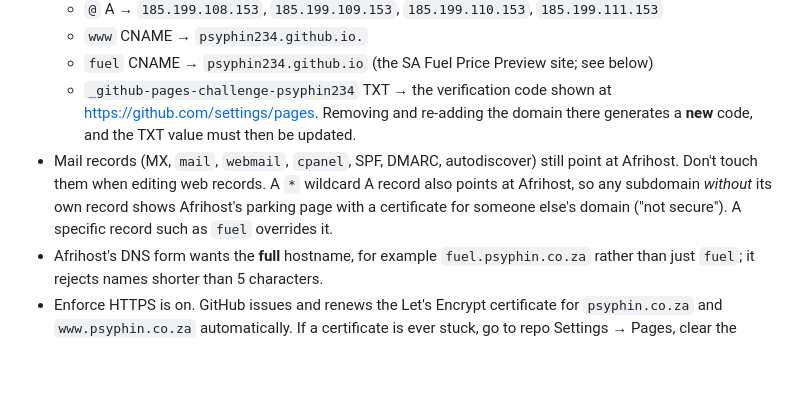
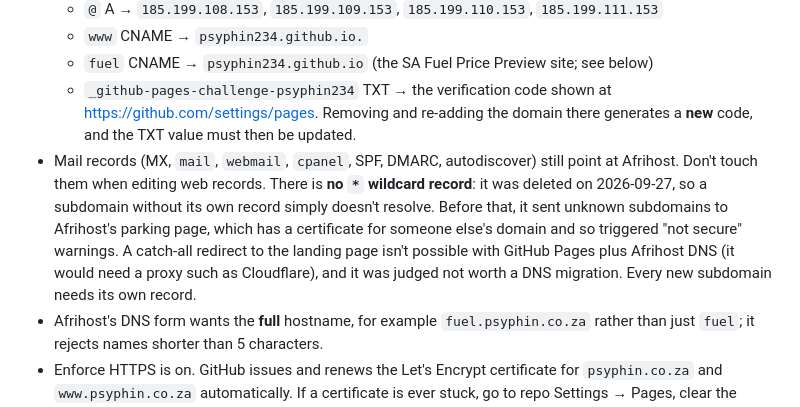
Before and after one commit to psyphin234/psyphin234.github.io, a Markdown page: CLAUDE.md, the part around the change. GitHub-like rendering; blank space fills up the shorter version.

Commit message:
Document removal of the wildcard DNS record
Co-Authored-By: Claude Opus 5.5 <noreply@anthropic.com>

```diff
--- a/CLAUDE.md
+++ b/CLAUDE.md
@@ -69,7 +69,7 @@ Push to `main`. GitHub Pages redeploys automatically (usually within a minute or
   - `www` CNAME → `psyphin234.github.io.`
   - `fuel` CNAME → `psyphin234.github.io` (the SA Fuel Price Preview site; see below)
   - `_github-pages-challenge-psyphin234` TXT → the verification code shown at https://github.com/settings/pages. Removing and re-adding the domain there generates a **new** code, and the TXT value must then be updated.
-- Mail records (MX, `mail`, `webmail`, `cpanel`, SPF, DMARC, autodiscover) still point at Afrihost. Don't touch them when editing web records. A `*` wildcard A record also points at Afrihost, so any subdomain *without* its own record shows Afrihost's parking page with a certificate for someone else's domain ("not secure"). A specific record such as `fuel` overrides it.
+- Mail records (MX, `mail`, `webmail`, `cpanel`, SPF, DMARC, autodiscover) still point at Afrihost. Don't touch them when editing web records. There is **no `*` wildcard record**: it was deleted on 2026-09-27, so a subdomain without its own record simply doesn't resolve. Before that, it sent unknown subdomains to Afrihost's parking page, which has a certificate for someone else's domain and so triggered "not secure" warnings. A catch-all redirect to the landing page isn't possible with GitHub Pages plus Afrihost DNS (it would need a proxy such as Cloudflare), and it was judged not worth a DNS migration. Every new subdomain needs its own record.
 - Afrihost's DNS form wants the **full** hostname, for example `fuel.psyphin.co.za` rather than just `fuel`; it rejects names shorter than 5 characters.
 - Enforce HTTPS is on. GitHub issues and renews the Let's Encrypt certificate for `psyphin.co.za` and `www.psyphin.co.za` automatically. If a certificate is ever stuck, go to repo Settings → Pages, clear the Custom domain, save, re-enter `psyphin.co.za` and save again.
 - Check status: `gh api repos/psyphin234/psyphin234.github.io/pages` and `.../pages/health`.
```
